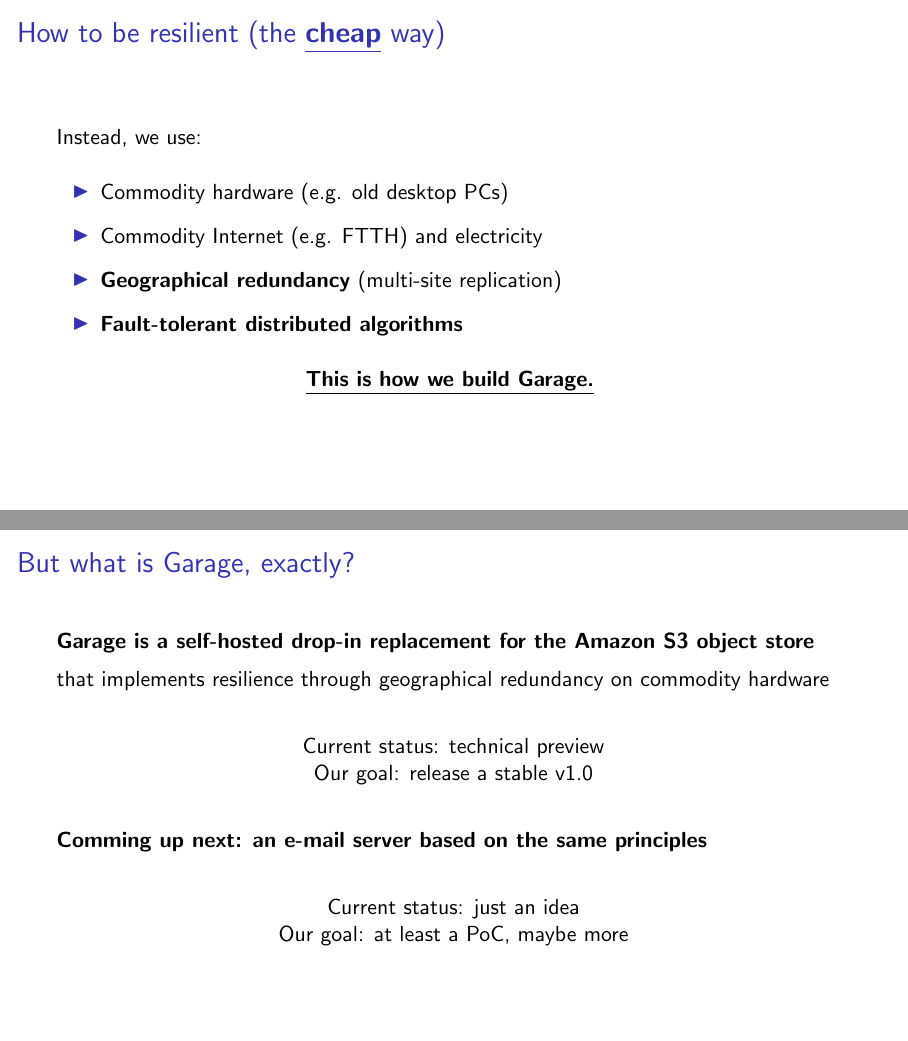
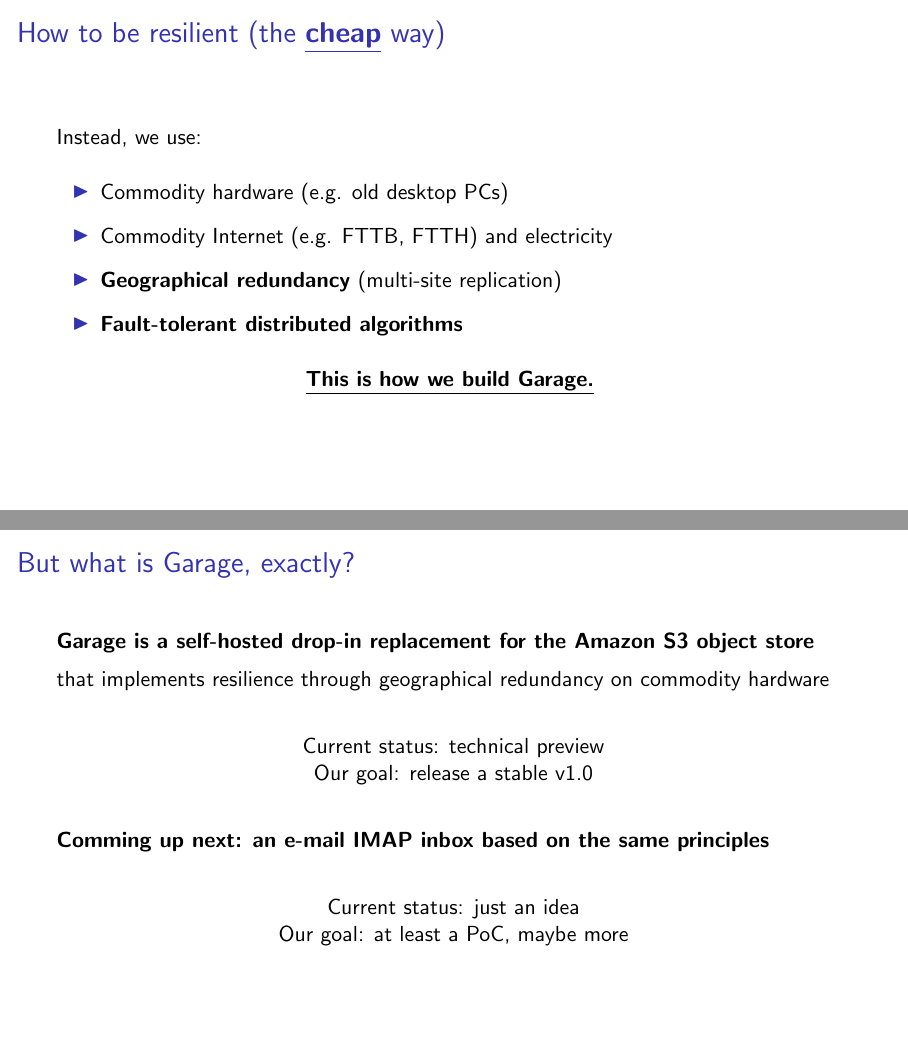
Before and after one commit to deuxfleurs-org/garage, LaTeX slides (doc/talks/2021-09-13-ngi-kickoff/talk.tex): pages 10 and 14 of 15, joined at a grey line. Compiled offline with pdfLaTeX.

Commit message:
Small changes on NGI kickoff talk

```diff
--- a/doc/talks/2021-09-13-ngi-kickoff/talk.tex
+++ b/doc/talks/2021-09-13-ngi-kickoff/talk.tex
@@ -86,7 +86,7 @@
 	\begin{itemize}
 		\item Commodity hardware (e.g. old desktop PCs)
 			\vspace{.5em}
-		\item<2-> Commodity Internet (e.g. FTTH) and electricity
+		\item<2-> Commodity Internet (e.g. FTTB, FTTH) and electricity
 			\vspace{.5em}
 		\item<3-> \textbf{Geographical redundancy} (multi-site replication)
 			\vspace{.5em}
@@ -115,7 +115,7 @@
 
 	\vspace{1em}
 	\visible<3->{
-		\textbf{Comming up next: an e-mail server based on the same principles}
+		\textbf{Comming up next: an e-mail IMAP inbox based on the same principles}
 	}
 
 	\vspace{1em}
```
Also changed, not shown: doc/talks/2021-09-13-ngi-kickoff/talk.pdf.
